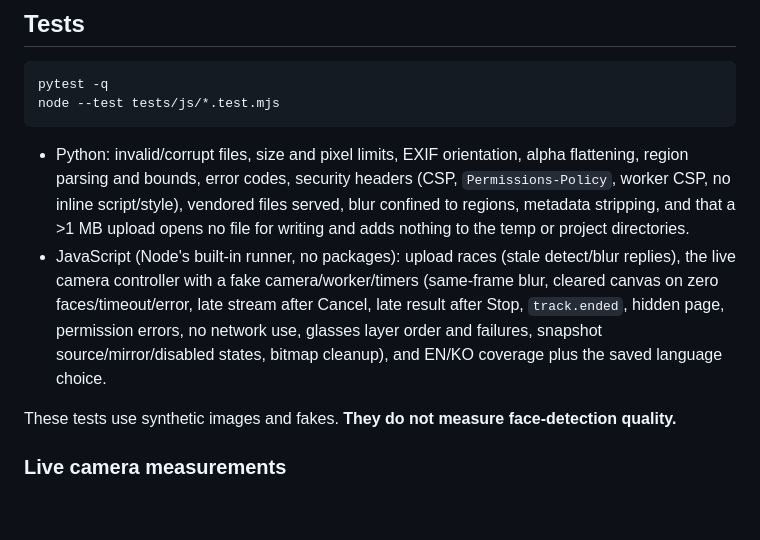
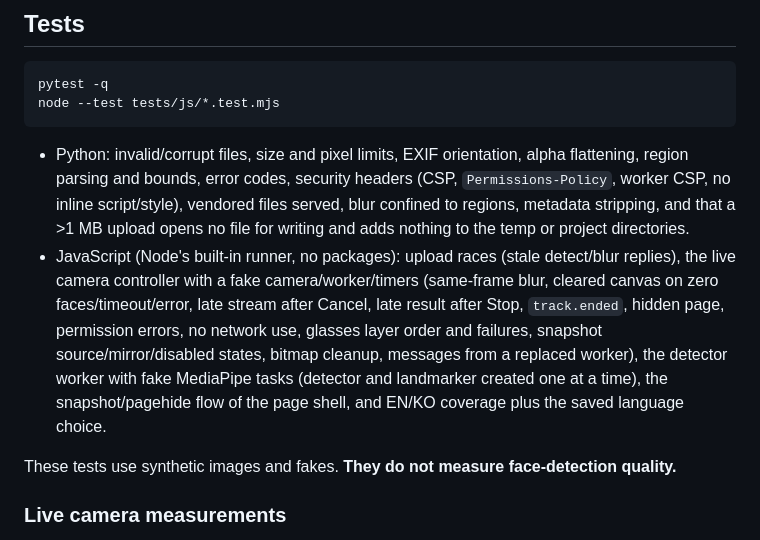
Before and after one commit to shohruhinomjonov691-hub/live-camera-studio, a Markdown page: README.md, the part around the change. Drawn GitHub-style; blank space fills up the shorter version.

Commit message:
fix: describe worker and shell tests in README
Co-Authored-By: Claude Opus 5.5 <noreply@anthropic.com>

````diff
--- a/README.md
+++ b/README.md
@@ -98,7 +98,7 @@ node --test tests/js/*.test.mjs
 ```
 
 - Python: invalid/corrupt files, size and pixel limits, EXIF orientation, alpha flattening, region parsing and bounds, error codes, security headers (CSP, `Permissions-Policy`, worker CSP, no inline script/style), vendored files served, blur confined to regions, metadata stripping, and that a >1 MB upload opens no file for writing and adds nothing to the temp or project directories.
-- JavaScript (Node's built-in runner, no packages): upload races (stale detect/blur replies), the live camera controller with a fake camera/worker/timers (same-frame blur, cleared canvas on zero faces/timeout/error, late stream after Cancel, late result after Stop, `track.ended`, hidden page, permission errors, no network use, glasses layer order and failures, snapshot source/mirror/disabled states, bitmap cleanup), and EN/KO coverage plus the saved language choice.
+- JavaScript (Node's built-in runner, no packages): upload races (stale detect/blur replies), the live camera controller with a fake camera/worker/timers (same-frame blur, cleared canvas on zero faces/timeout/error, late stream after Cancel, late result after Stop, `track.ended`, hidden page, permission errors, no network use, glasses layer order and failures, snapshot source/mirror/disabled states, bitmap cleanup, messages from a replaced worker), the detector worker with fake MediaPipe tasks (detector and landmarker created one at a time), the snapshot/pagehide flow of the page shell, and EN/KO coverage plus the saved language choice.
 
 These tests use synthetic images and fakes. **They do not measure face-detection quality.**
 
````
